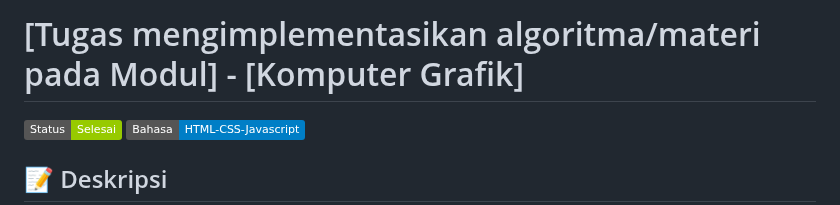
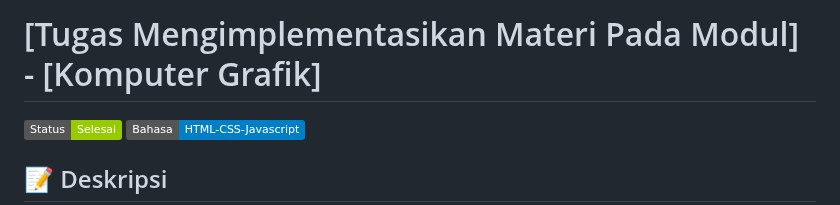
Before and after one commit to Furgrammer/tugas-komgraf, a Markdown page: Ucapan Ganteng.md, the part around the change. GitHub-like rendering; badges without logos.

```diff
--- a/Ucapan Ganteng.md
+++ b/Ucapan Ganteng.md
@@ -1,4 +1,4 @@
-# [Tugas mengimplementasikan algoritma/materi pada Modul] - [Komputer Grafik]
+# [Tugas Mengimplementasikan Materi Pada Modul] - [Komputer Grafik]
 
 ![Badge](https://img.shields.io/badge/Status-Selesai-green)  ![Badge](https://img.shields.io/badge/Bahasa-HTML--CSS--Javascript-blue)
 
```
